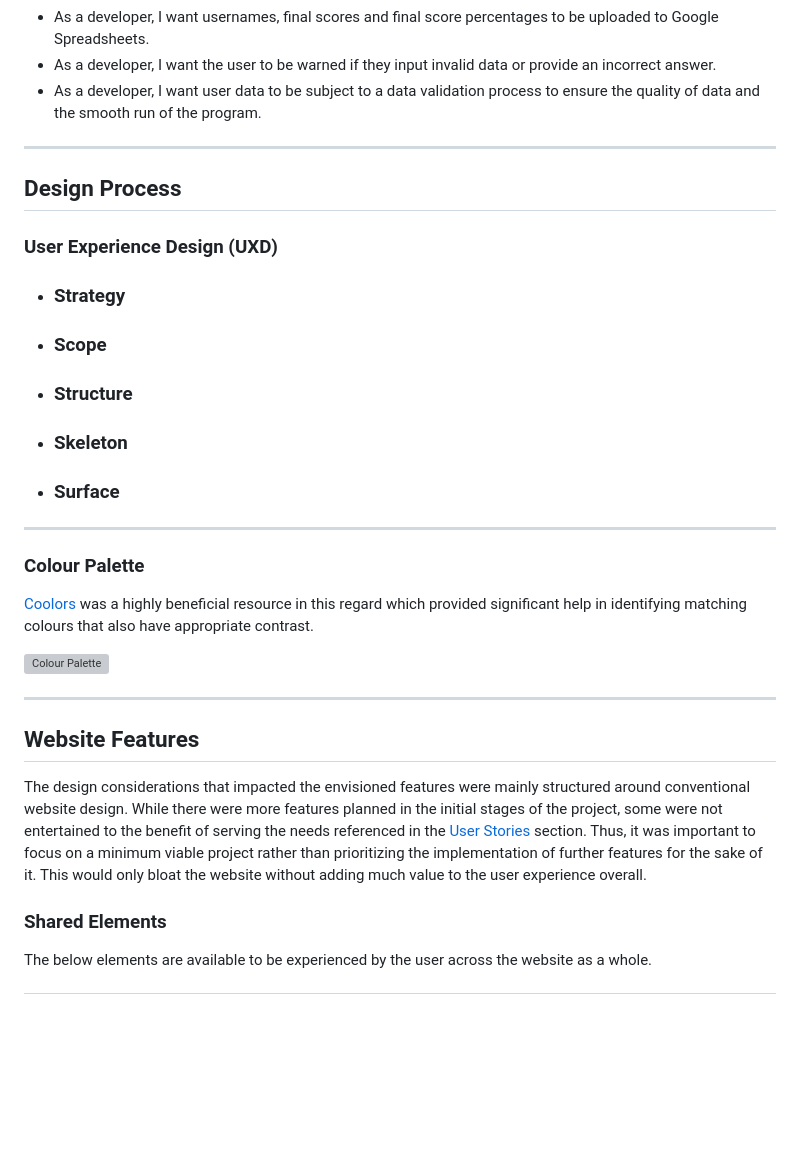
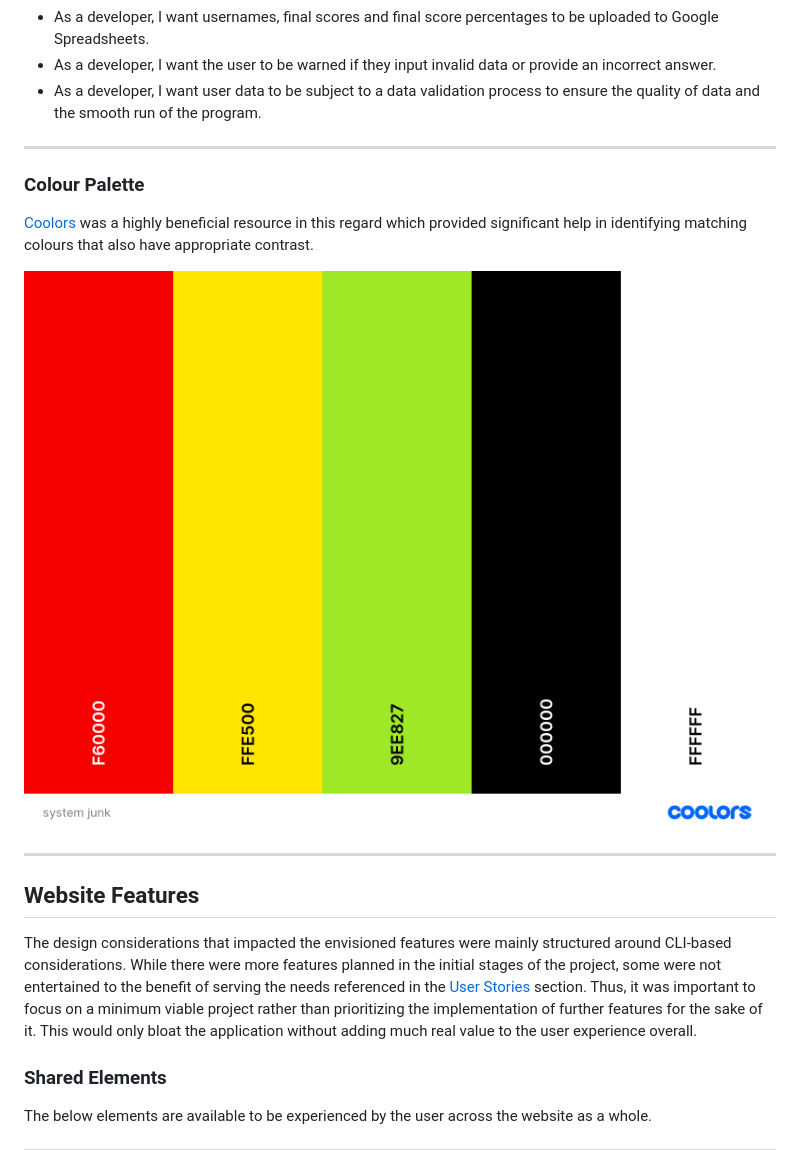
Before and after one commit to beratzorlu/python-quiz, a Markdown page: README.md, the part around the change. GitHub-like rendering; pictures changed too: docs/colour-palette.png (added); blank space fills up the shorter version; grey boxes are pictures that could not be loaded.

Commit message:
Add colour-palette content.

```diff
--- a/README.md
+++ b/README.md
@@ -107,40 +107,19 @@ Developer
 
 ---
 
-## Design Process
-
-### User Experience Design (UXD)
-
-- ### Strategy
-
-
-- ### Scope
-
-
-- ### Structure
-
-
-- ### Skeleton
-
-
-- ### Surface
-
----
-
-
 ### Colour Palette
 
 
 [Coolors](https://coolors.co/) was a highly beneficial resource in this regard which provided significant help in identifying
 matching colours that also have appropriate contrast.
 
-![Colour Palette]()
+![Colour Palette](docs/colour-palette.png)
 
 ---
 
 ## Website Features
 
-The design considerations that impacted the envisioned features were mainly structured around conventional website design. While there were more features planned in the initial stages of the project, some were not entertained to the benefit of serving the needs referenced in the [User Stories](#user-stories) section. Thus, it was important to focus on a minimum viable project rather than prioritizing the implementation of further features for the sake of it. This would only bloat the website without adding much value to the user experience overall.
+The design considerations that impacted the envisioned features were mainly structured around CLI-based considerations. While there were more features planned in the initial stages of the project, some were not entertained to the benefit of serving the needs referenced in the [User Stories](#user-stories) section. Thus, it was important to focus on a minimum viable project rather than prioritizing the implementation of further features for the sake of it. This would only bloat the application without adding much real value to the user experience overall.
 
 ### Shared Elements
 
```
